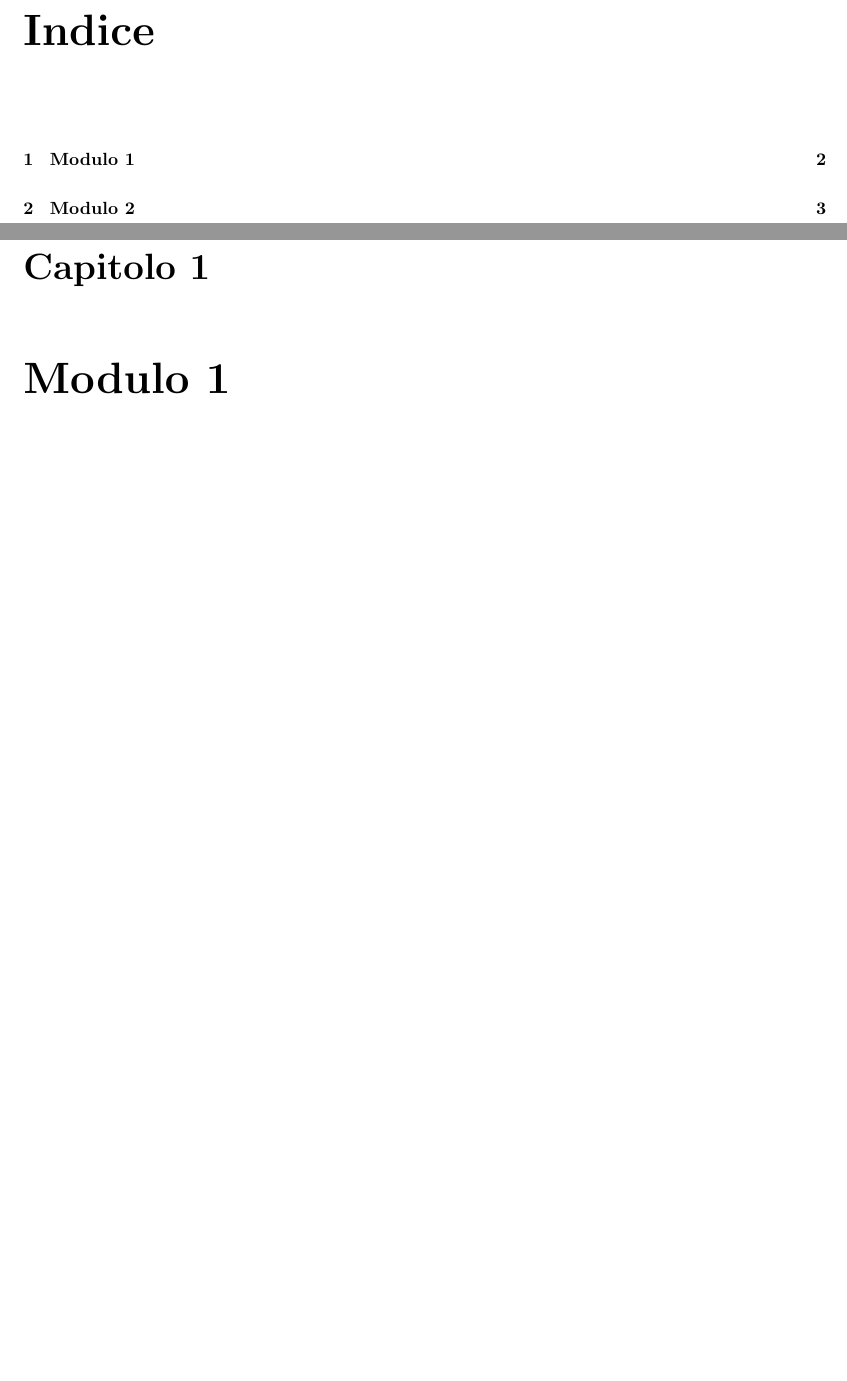
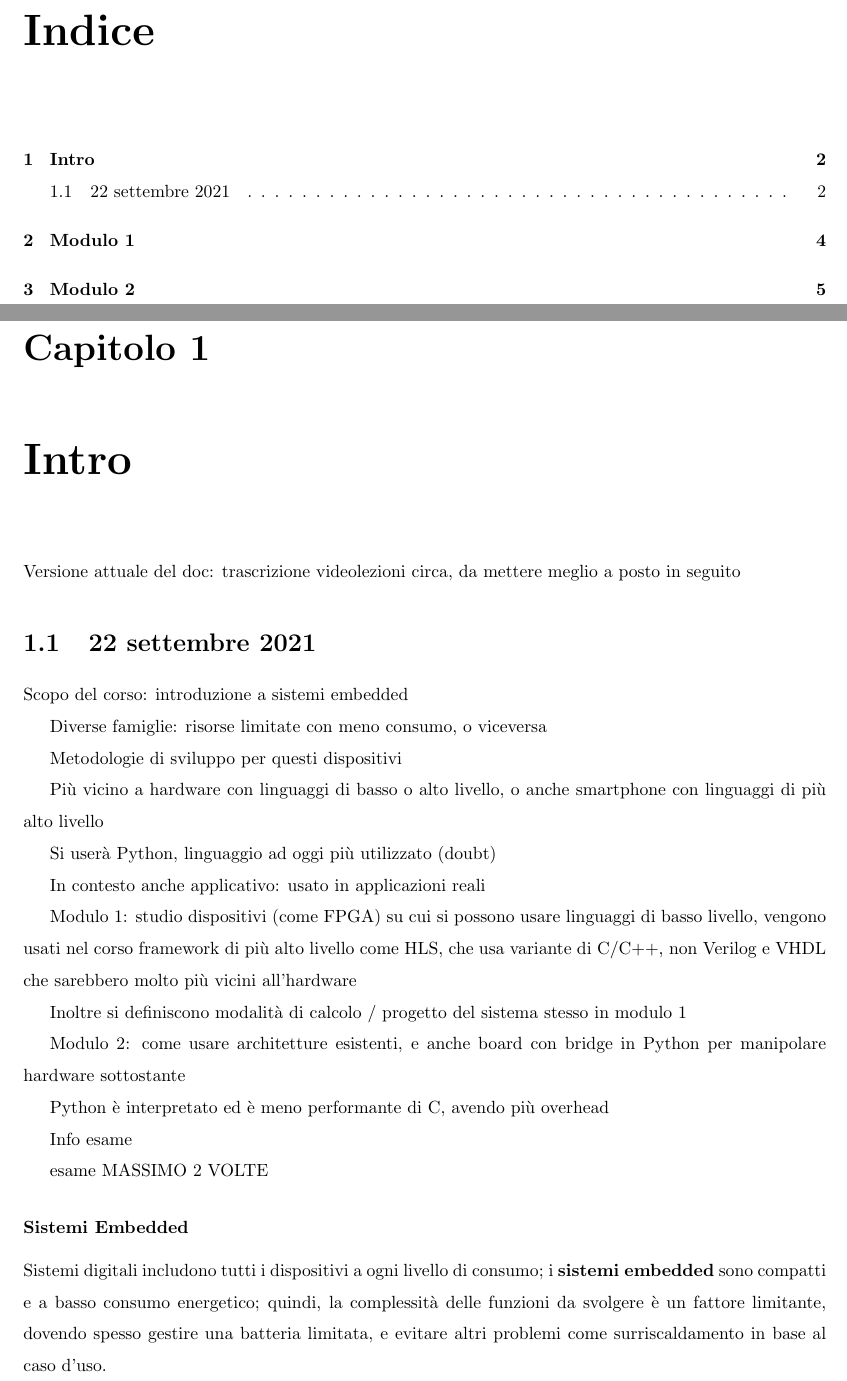
Before and after one commit to filloax/sisd, a LaTeX book (appunti/sistemi_digitali.tex): two parts of pages 2 and 3 of 4 before the commit and two parts of pages 2 and 3 of 6 after it, joined at a grey line, cut so that both start at the same text, the shorter picture padded with empty space. Compiled offline with pdfLaTeX.

Commit message:
appunti grezzi per 22 settembre '21 (intro 1)

```diff
--- a/appunti/sistemi_digitali.tex
+++ b/appunti/sistemi_digitali.tex
@@ -27,3 +27,47 @@
 	\tableofcontents
     \thispagestyle{empty}
 
+    \chapter{Intro}
+
+    Versione attuale del doc: trascrizione videolezioni circa, da
+    mettere meglio a posto in seguito
+
+    \section{22 settembre 2021}
+
+    Scopo del corso: introduzione a sistemi embedded
+
+    Diverse famiglie: risorse limitate con meno consumo, o viceversa
+
+    Metodologie di sviluppo per questi dispositivi
+
+    Più vicino a hardware con linguaggi di basso o alto livello,
+    o anche smartphone con linguaggi di più alto livello
+
+    Si userà Python, linguaggio ad oggi più utilizzato (doubt)
+
+    In contesto anche applicativo: usato in applicazioni reali
+
+    Modulo 1: studio dispositivi (come FPGA) su cui si possono usare
+    linguaggi di basso livello, vengono usati nel corso framework di
+    più alto livello come HLS, che usa variante di C/C++, non Verilog e
+    VHDL che sarebbero molto più vicini all'hardware
+
+        Inoltre si definiscono modalità di calcolo / progetto del sistema
+        stesso in modulo 1
+
+    Modulo 2: come usare architetture esistenti, e anche board con bridge
+    in Python per manipolare hardware sottostante
+
+    Python è interpretato ed è meno performante di C, avendo più overhead
+
+    Info esame
+
+    esame MASSIMO 2 VOLTE
+
+    \subsubsection{Sistemi Embedded}
+
+    Sistemi digitali includono tutti i dispositivi a ogni livello di consumo; i
+    \textbf{sistemi embedded} sono compatti e a basso consumo energetico; quindi,
+    la complessità delle funzioni da svolgere è un fattore limitante, dovendo spesso
+    gestire una batteria limitata, e evitare altri problemi come surriscaldamento in
+    base al caso d'uso.
```
Also changed, not shown: appunti/sistemi_digitali.pdf, appunti/sistemi_digitali.tex (41 more changed lines).
